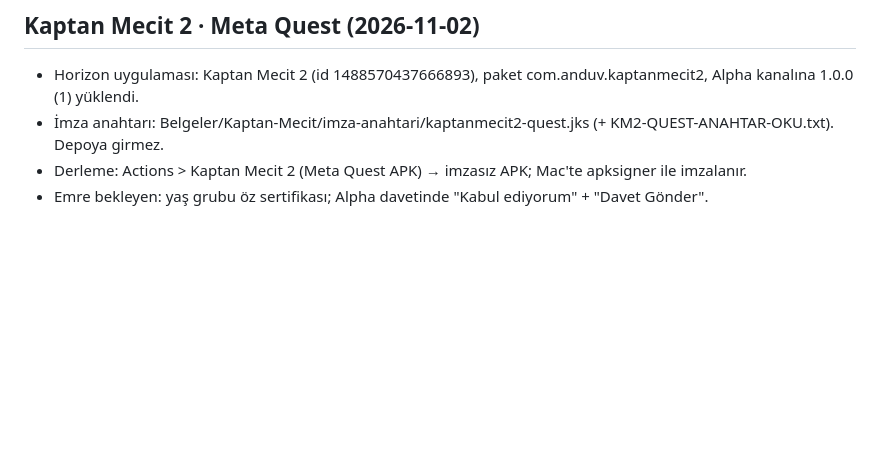
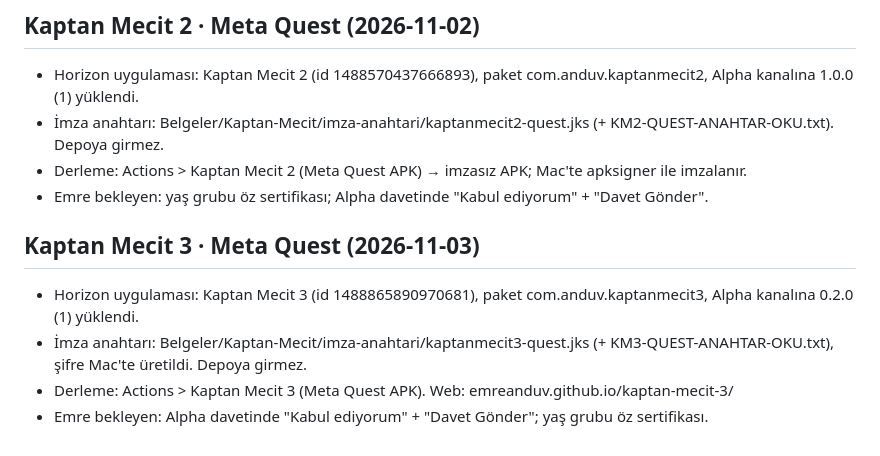
Before and after one commit to emreanduv/kaptan-mecit, a Markdown page: YAYIN-DURUMU.md, the part around the change. Rendered like a GitHub page; blank space fills up the shorter version.

Commit message:
YAYIN-DURUMU: Kaptan Mecit 3 Quest Alpha
Co-Authored-By: Claude Opus 5.5 <noreply@anthropic.com>
Claude-Session: https://claude.ai/code/session_018hBDPtCdANsU8gj8iKzfY6

```diff
--- a/YAYIN-DURUMU.md
+++ b/YAYIN-DURUMU.md
@@ -87,3 +87,9 @@
 - İmza anahtarı: Belgeler/Kaptan-Mecit/imza-anahtari/kaptanmecit2-quest.jks (+ KM2-QUEST-ANAHTAR-OKU.txt). Depoya girmez.
 - Derleme: Actions > Kaptan Mecit 2 (Meta Quest APK) → imzasız APK; Mac'te apksigner ile imzalanır.
 - Emre bekleyen: yaş grubu öz sertifikası; Alpha davetinde "Kabul ediyorum" + "Davet Gönder".
+
+## Kaptan Mecit 3 · Meta Quest (2026-11-03)
+- Horizon uygulaması: Kaptan Mecit 3 (id 1488865890970681), paket com.anduv.kaptanmecit3, Alpha kanalına 0.2.0 (1) yüklendi.
+- İmza anahtarı: Belgeler/Kaptan-Mecit/imza-anahtari/kaptanmecit3-quest.jks (+ KM3-QUEST-ANAHTAR-OKU.txt), şifre Mac'te üretildi. Depoya girmez.
+- Derleme: Actions > Kaptan Mecit 3 (Meta Quest APK). Web: emreanduv.github.io/kaptan-mecit-3/
+- Emre bekleyen: Alpha davetinde "Kabul ediyorum" + "Davet Gönder"; yaş grubu öz sertifikası.
```
